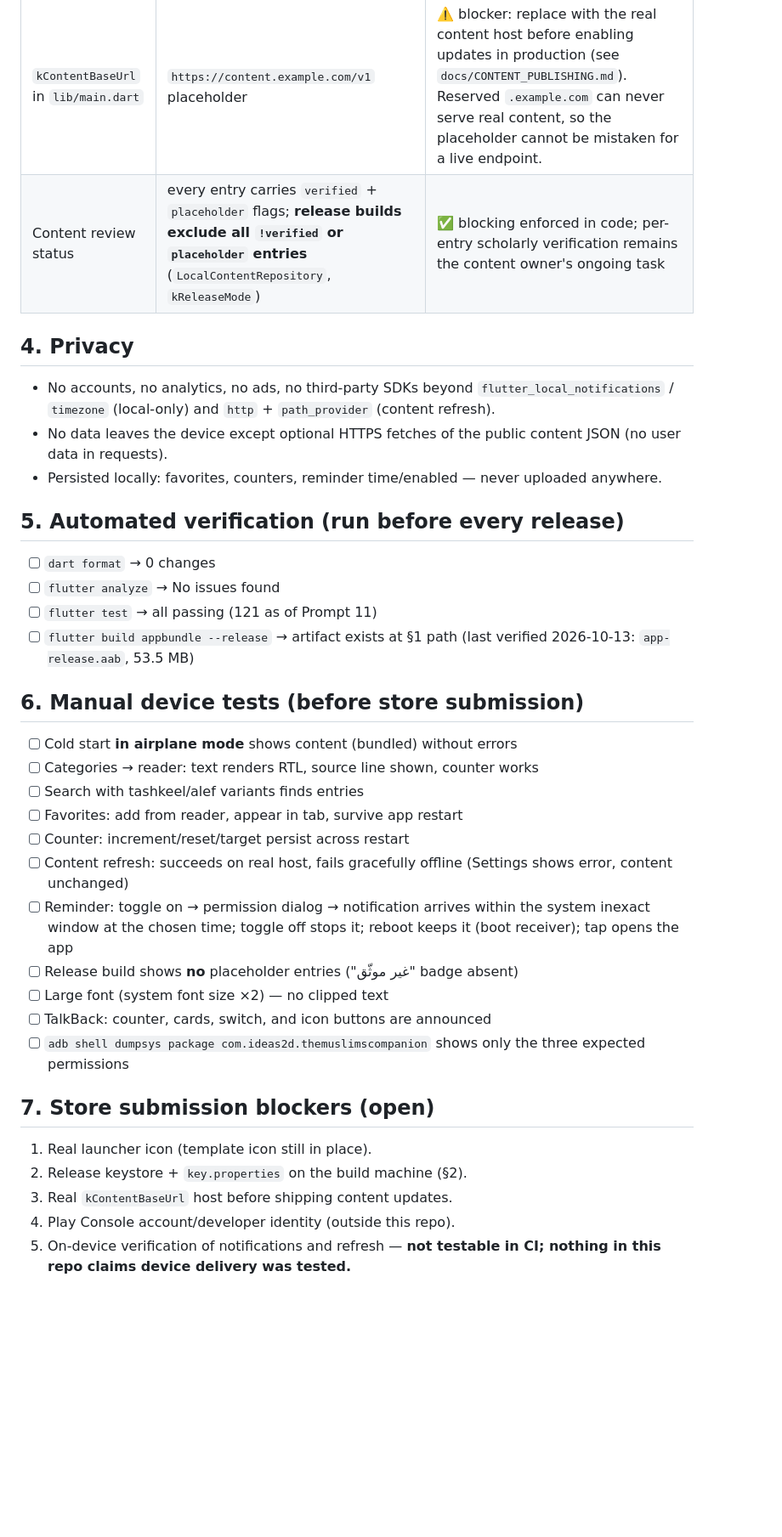
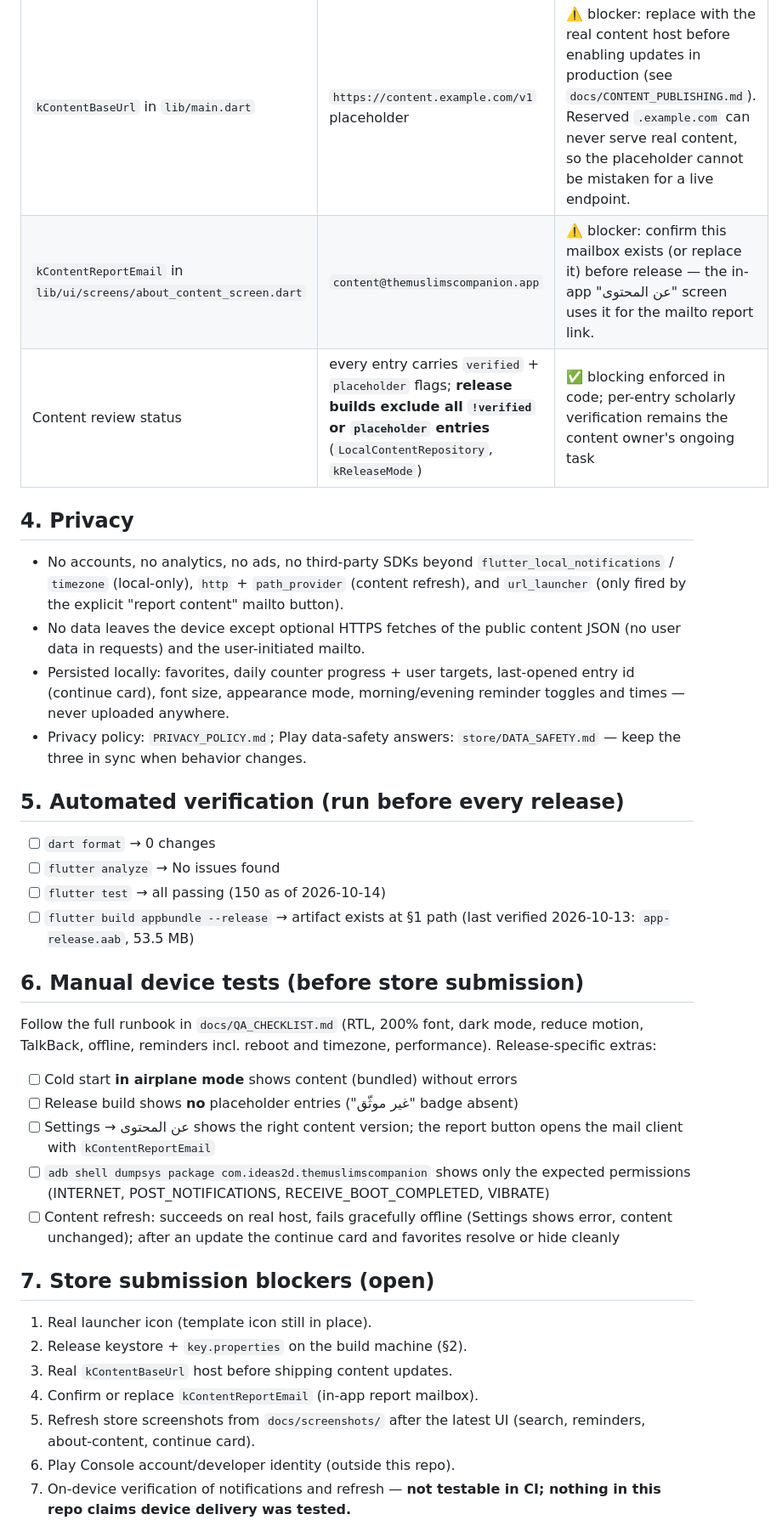
Before and after one commit to yahyaouifaouzi/the-muslims-companion, a Markdown page: docs/RELEASE_CHECKLIST.md, the part around one of its changes. Shown at 85% size. GitHub-like rendering; blank space fills up the shorter version.

Commit message:
release: document signing and final checklist
- build commands cover AAB, Linux deb, Windows MSIX plus validate/diff/
  review for the content pipeline
- identity table gains the kContentReportEmail row (mailbox must be
  confirmed before release) and privacy section reflects url_launcher
  and the full local-data list
- manual tests point at docs/QA_CHECKLIST.md; new final pre-tag
  checklist ties format/analyze/test, content sign-off, policy sync,
  and the tag/publish gate together

```diff
--- a/docs/RELEASE_CHECKLIST.md
+++ b/docs/RELEASE_CHECKLIST.md
@@ -98,49 +110,56 @@ Rules:
 | Permissions | `INTERNET` (content refresh), `POST_NOTIFICATIONS`, `RECEIVE_BOOT_COMPLETED`, `VIBRATE` (notification vibration, added by the notifications plugin, normal-level) | ✅ minimal; no exact-alarm, no storage, no ads/Analytics |
 | Release signing | artifact signed with **debug key** (verified via `keytool -printcert`) — not publishable | ⚠️ blocker: see §2 |
 | `kContentBaseUrl` in `lib/main.dart` | `https://content.example.com/v1` placeholder | ⚠️ blocker: replace with the real content host before enabling updates in production (see `docs/CONTENT_PUBLISHING.md`). Reserved `.example.com` can never serve real content, so the placeholder cannot be mistaken for a live endpoint. |
+| `kContentReportEmail` in `lib/ui/screens/about_content_screen.dart` | `content@themuslimscompanion.app` | ⚠️ blocker: confirm this mailbox exists (or replace it) before release — the in-app "عن المحتوى" screen uses it for the mailto report link. |
 | Content review status | every entry carries `verified` + `placeholder` flags; **release builds exclude all `!verified` or `placeholder` entries** (`LocalContentRepository`, `kReleaseMode`) | ✅ blocking enforced in code; per-entry scholarly verification remains the content owner's ongoing task |
 
 ## 4. Privacy
 
 - No accounts, no analytics, no ads, no third-party SDKs beyond
-  `flutter_local_notifications` / `timezone` (local-only) and `http` +
-  `path_provider` (content refresh).
+  `flutter_local_notifications` / `timezone` (local-only), `http` +
+  `path_provider` (content refresh), and `url_launcher` (only fired by
+  the explicit "report content" mailto button).
 - No data leaves the device except optional HTTPS fetches of the public
-  content JSON (no user data in requests).
-- Persisted locally: favorites, counters, reminder time/enabled — never
-  uploaded anywhere.
+  content JSON (no user data in requests) and the user-initiated mailto.
+- Persisted locally: favorites, daily counter progress + user targets,
+  last-opened entry id (continue card), font size, appearance mode,
+  morning/evening reminder toggles and times — never uploaded anywhere.
+- Privacy policy: `PRIVACY_POLICY.md`; Play data-safety answers:
+  `store/DATA_SAFETY.md` — keep the three in sync when behavior changes.
 
 ## 5. Automated verification (run before every release)
 
 - [ ] `dart format` → 0 changes
 - [ ] `flutter analyze` → No issues found
-- [ ] `flutter test` → all passing (121 as of Prompt 11)
+- [ ] `flutter test` → all passing (150 as of 2026-10-14)
 - [ ] `flutter build appbundle --release` → artifact exists at §1 path
       (last verified 2026-10-13: `app-release.aab`, 53.5 MB)
 
 ## 6. Manual device tests (before store submission)
 
+Follow the full runbook in `docs/QA_CHECKLIST.md` (RTL, 200% font, dark
+mode, reduce motion, TalkBack, offline, reminders incl. reboot and
+timezone, performance). Release-specific extras:
+
 - [ ] Cold start **in airplane mode** shows content (bundled) without errors
-- [ ] Categories → reader: text renders RTL, source line shown, counter works
-- [ ] Search with tashkeel/alef variants finds entries
-- [ ] Favorites: add from reader, appear in tab, survive app restart
-- [ ] Counter: increment/reset/target persist across restart
+- [ ] Release build shows **no** placeholder entries ("غير موثّق" badge absent)
+- [ ] Settings → عن المحتوى shows the right content version; the report
+      button opens the mail client with `kContentReportEmail`
+- [ ] `adb shell dumpsys package com.ideas2d.themuslimscompanion` shows only
+      the expected permissions (INTERNET, POST_NOTIFICATIONS,
+      RECEIVE_BOOT_COMPLETED, VIBRATE)
 - [ ] Content refresh: succeeds on real host, fails gracefully offline
-      (Settings shows error, content unchanged)
-- [ ] Reminder: toggle on → permission dialog → notification arrives within
-      the system inexact window at the chosen time; toggle off stops it;
-      reboot keeps it (boot receiver); tap opens the app
-- [ ] Release build shows **no** placeholder entries ("غير موثّق" badge absent)
-- [ ] Large font (system font size ×2) — no clipped text
-- [ ] TalkBack: counter, cards, switch, and icon buttons are announced
-- [ ] `adb shell dumpsys package com.ideas2d.themuslimscompanion` shows only
-      the three expected permissions
+      (Settings shows error, content unchanged); after an update the
+      continue card and favorites resolve or hide cleanly
 
 ## 7. Store submission blockers (open)
 
 1. Real launcher icon (template icon still in place).
 2. Release keystore + `key.properties` on the build machine (§2).
 3. Real `kContentBaseUrl` host before shipping content updates.
-4. Play Console account/developer identity (outside this repo).
-5. On-device verification of notifications and refresh — **not testable in
+4. Confirm or replace `kContentReportEmail` (in-app report mailbox).
+5. Refresh store screenshots from `docs/screenshots/` after the latest UI
+   (search, reminders, about-content, continue card).
+6. Play Console account/developer identity (outside this repo).
+7. On-device verification of notifications and refresh — **not testable in
    CI; nothing in this repo claims device delivery was tested.**
```
Also changed, not shown: other parts of docs/RELEASE_CHECKLIST.md (+25 -2 lines).
